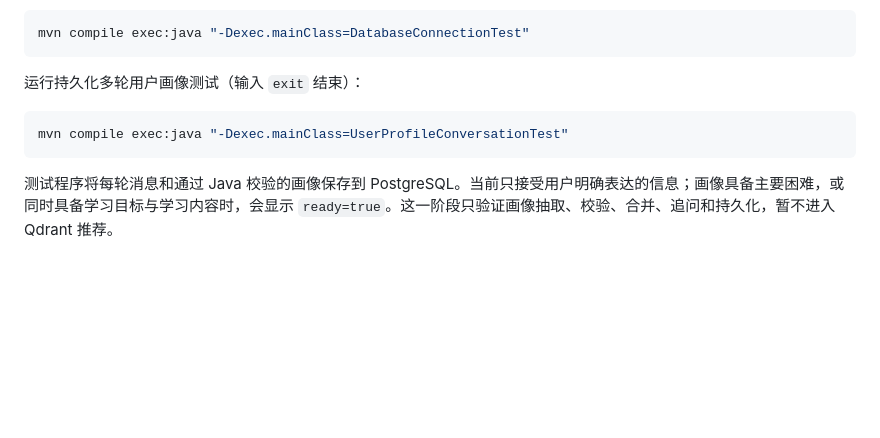
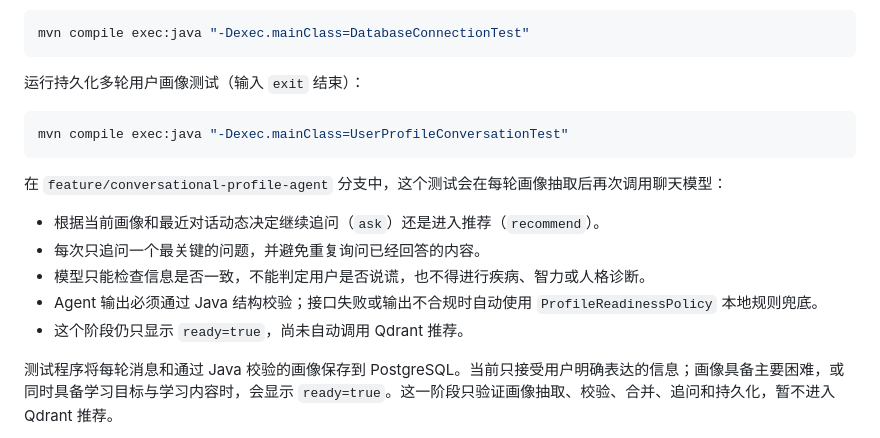
Before and after one commit to wokao662/rag-, a Markdown page: README.md, the part around the change. Drawn GitHub-style; blank space fills up the shorter version.

````diff
--- a/README.md
+++ b/README.md
@@ -171,6 +171,14 @@ mvn compile exec:java "-Dexec.mainClass=DatabaseConnectionTest"
 mvn compile exec:java "-Dexec.mainClass=UserProfileConversationTest"
 ```
 
+在 `feature/conversational-profile-agent` 分支中，这个测试会在每轮画像抽取后再次调用聊天模型：
+
+- 根据当前画像和最近对话动态决定继续追问（`ask`）还是进入推荐（`recommend`）。
+- 每次只追问一个最关键的问题，并避免重复询问已经回答的内容。
+- 模型只能检查信息是否一致，不能判定用户是否说谎，也不得进行疾病、智力或人格诊断。
+- Agent 输出必须通过 Java 结构校验；接口失败或输出不合规时自动使用 `ProfileReadinessPolicy` 本地规则兜底。
+- 这个阶段仍只显示 `ready=true`，尚未自动调用 Qdrant 推荐。
+
 测试程序将每轮消息和通过 Java 校验的画像保存到 PostgreSQL。当前只接受用户明确表达的信息；画像具备主要困难，或同时具备学习目标与学习内容时，会显示 `ready=true`。这一阶段只验证画像抽取、校验、合并、追问和持久化，暂不进入 Qdrant 推荐。
 
 停止服务但保留数据：
````
